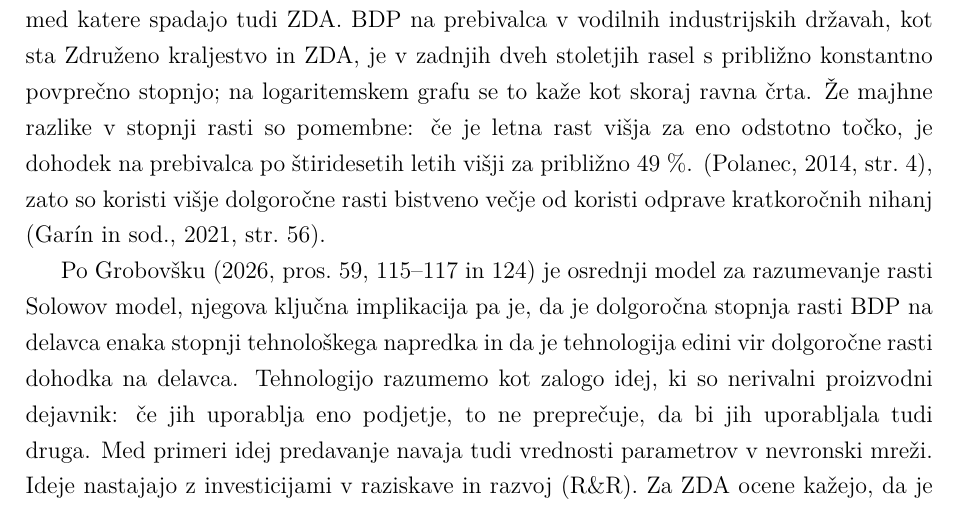
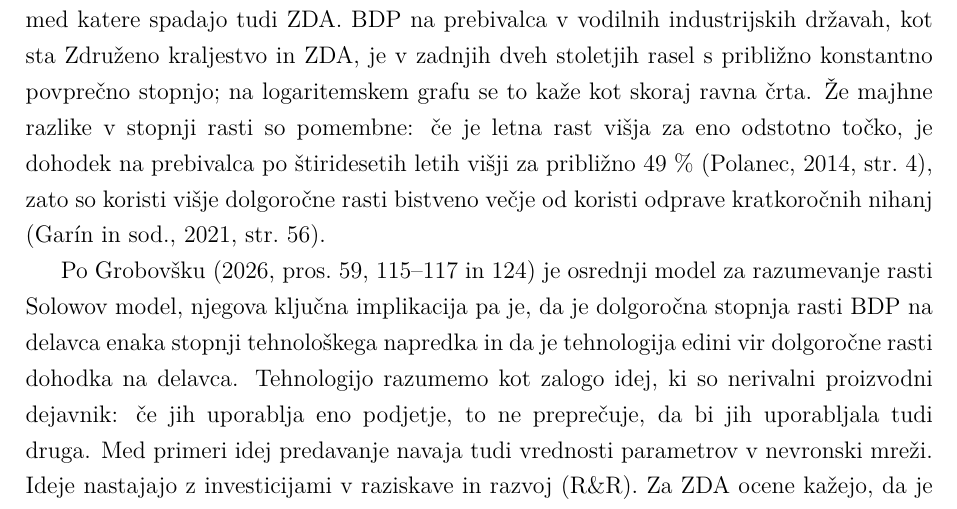
Before and after one commit to andrazajdovec/Seminarska-naloga, a LaTeX document (seminarska_AI_RR_ZDA_UREJENA.tex): part of page 3 of 18, cut so that both start at the same text. Compiled offline with pdfLaTeX.

Commit message:
odstranil piko

```diff
--- a/seminarska_AI_RR_ZDA_UREJENA.tex
+++ b/seminarska_AI_RR_ZDA_UREJENA.tex
@@ -69,7 +69,7 @@ Mentor: \textit{Jan Grobovšek}
 % =================================================
 
 \subsection{Širši okvir in pomen problematike}
-Po Grobovšku \parencite*[pros.~3 in~5]{grobovsek2026} je gospodarska rast razmeroma nov pojav, ki se je izrazito pospešil okoli leta 1800 v Zahodni Evropi in državah, ki so jih Evropejci naselili, med katere spadajo tudi ZDA. BDP na prebivalca v vodilnih industrijskih državah, kot sta Združeno kraljestvo in ZDA, je v zadnjih dveh stoletjih rasel s približno konstantno povprečno stopnjo; na logaritemskem grafu se to kaže kot skoraj ravna črta. Že majhne razlike v stopnji rasti so pomembne: če je letna rast višja za eno odstotno točko, je dohodek na prebivalca po štiridesetih letih višji za približno 49~\%. \parencite[str.~4]{polanec_rast}, zato so koristi višje dolgoročne rasti bistveno večje od koristi odprave kratkoročnih nihanj \parencite[str.~56]{garin2021}.
+Po Grobovšku \parencite*[pros.~3 in~5]{grobovsek2026} je gospodarska rast razmeroma nov pojav, ki se je izrazito pospešil okoli leta 1800 v Zahodni Evropi in državah, ki so jih Evropejci naselili, med katere spadajo tudi ZDA. BDP na prebivalca v vodilnih industrijskih državah, kot sta Združeno kraljestvo in ZDA, je v zadnjih dveh stoletjih rasel s približno konstantno povprečno stopnjo; na logaritemskem grafu se to kaže kot skoraj ravna črta. Že majhne razlike v stopnji rasti so pomembne: če je letna rast višja za eno odstotno točko, je dohodek na prebivalca po štiridesetih letih višji za približno 49~\% \parencite[str.~4]{polanec_rast}, zato so koristi višje dolgoročne rasti bistveno večje od koristi odprave kratkoročnih nihanj \parencite[str.~56]{garin2021}.
 
 Po Grobovšku \parencite*[pros.~59, 115--117 in~124]{grobovsek2026} je osrednji model za razumevanje rasti Solowov model, njegova ključna implikacija pa je, da je dolgoročna stopnja rasti BDP na delavca enaka stopnji tehnološkega napredka in da je tehnologija edini vir dolgoročne rasti dohodka na delavca. Tehnologijo razumemo kot zalogo idej, ki so nerivalni proizvodni dejavnik: če jih uporablja eno podjetje, to ne preprečuje, da bi jih uporabljala tudi druga. Med primeri idej predavanje navaja tudi vrednosti parametrov v nevronski mreži. Ideje nastajajo z investicijami v raziskave in razvoj (R\&R). Za ZDA ocene kažejo, da je družbena donosnost izdatkov za R\&R, ki znašajo okoli 2,7~\% BDP, zelo visoka (Jones in Summers, 2020, povzeto po \cite[pros.~131]{grobovsek2026}).
 
```
Also changed, not shown: seminarska_AI_RR_ZDA_UREJENA.pdf.
